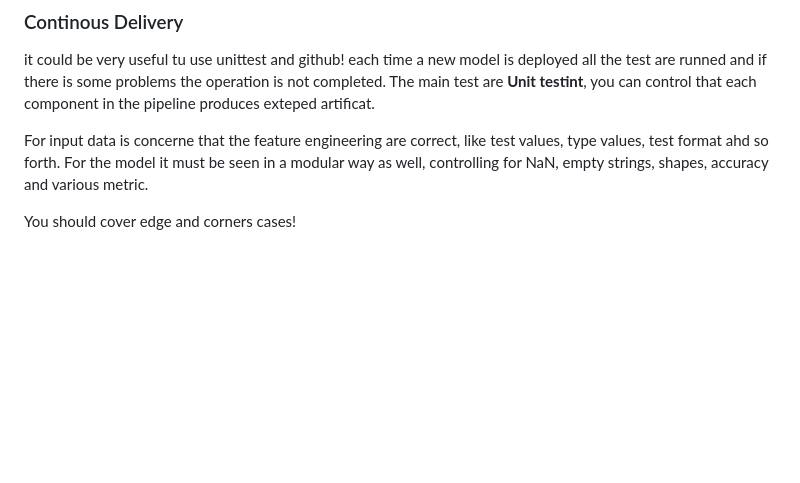
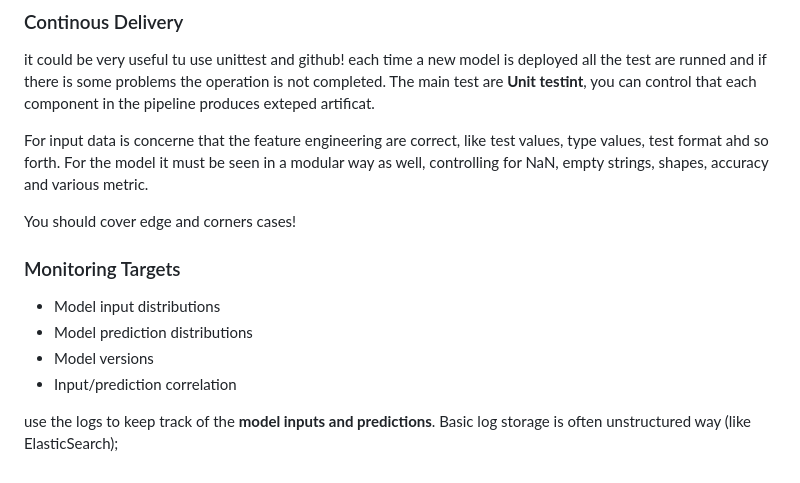
Before and after one commit to GabrieleGhisleni/Tutorials, a Markdown page: 12. MLOPS/3. ML serving.md, the part around the change. Drawn GitHub-style; blank space fills up the shorter version.

```diff
--- a/12. MLOPS/3. ML serving.md
+++ b/12. MLOPS/3. ML serving.md
@@ -147,3 +147,12 @@ it could be very useful tu use unittest and github! each time a new model is dep
 For input data is concerne that the feature engineering are correct, like test values, type values, test format ahd so forth. For the model it must be seen in a modular way as well, controlling for NaN, empty strings, shapes, accuracy and various metric.
 
 You should cover edge and corners cases!
+
+### Monitoring Targets
+
+- Model input distributions
+- Model prediction distributions
+- Model versions
+- Input/prediction correlation
+
+use the logs to keep track of the **model inputs and predictions**. Basic log storage is often unstructured way (like ElasticSearch);
```
Also changed, not shown: 14. Elastic Stack/notes.md (added, +158 -0 lines), 15. MLFlow/notes.md (added, +70 -0 lines), 16. Unittest/pytest.md (added, +66 -0 lines), 14. Elastic Stack/images/mapping.PNG (added), 13 other files.
